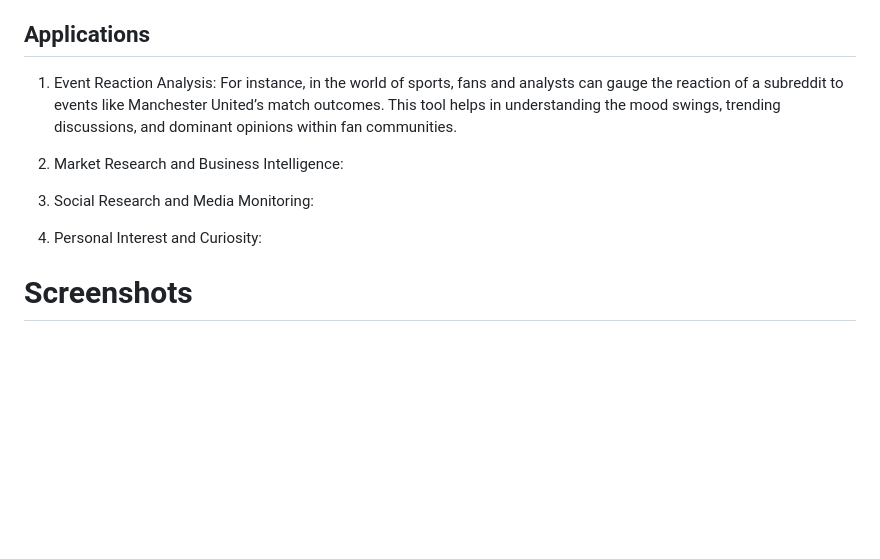
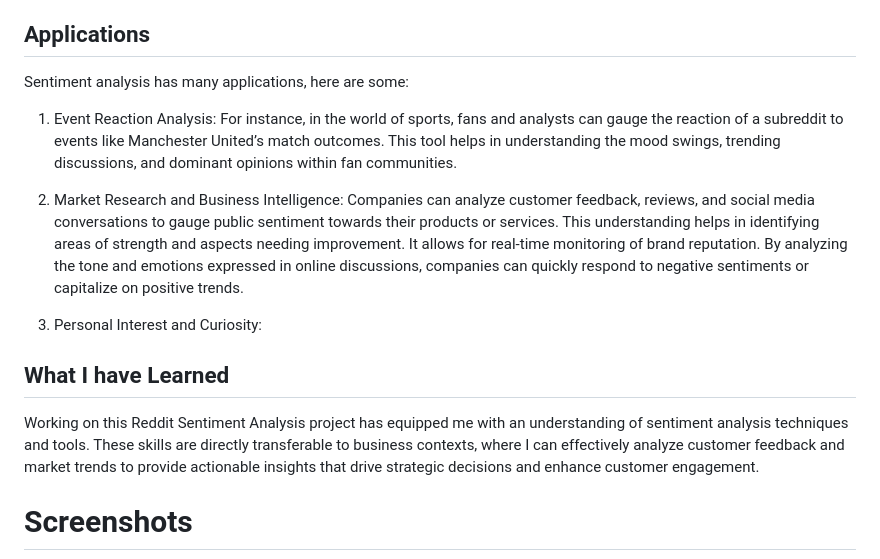
Before and after one commit to adilsaid64/reddit-project, a Markdown page: README.md, the part around the change. GitHub-like rendering; blank space fills up the shorter version.

```diff
--- a/README.md
+++ b/README.md
@@ -10,14 +10,16 @@ Users start by searching for a specific subreddit. The tool then processes recen
 
 
 ## Applications
+Sentiment analysis has many applications, here are some:
 
 1. Event Reaction Analysis: For instance, in the world of sports, fans and analysts can gauge the reaction of a subreddit to events like Manchester United’s match outcomes. This tool helps in understanding the mood swings, trending discussions, and dominant opinions within fan communities.
 
-2. Market Research and Business Intelligence:
-
-3. Social Research and Media Monitoring:
+2. Market Research and Business Intelligence: Companies can analyze customer feedback, reviews, and social media conversations to gauge public sentiment towards their products or services. This understanding helps in identifying areas of strength and aspects needing improvement. It allows for real-time monitoring of brand reputation. By analyzing the tone and emotions expressed in online discussions, companies can quickly respond to negative sentiments or capitalize on positive trends.
 
 3. Personal Interest and Curiosity:
+
+## What I have Learned
+Working on this Reddit Sentiment Analysis project has equipped me with an understanding of sentiment analysis techniques and tools. These skills are directly transferable to business contexts, where I can effectively analyze customer feedback and market trends to provide actionable insights that drive strategic decisions and enhance customer engagement.
 
 # Screenshots
 
```
